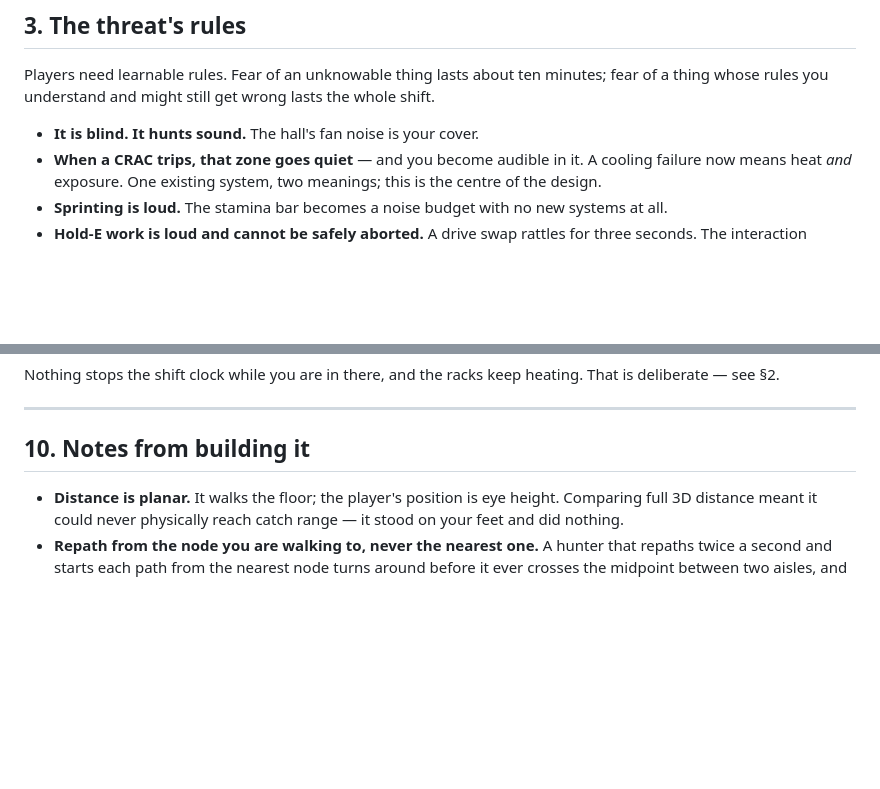
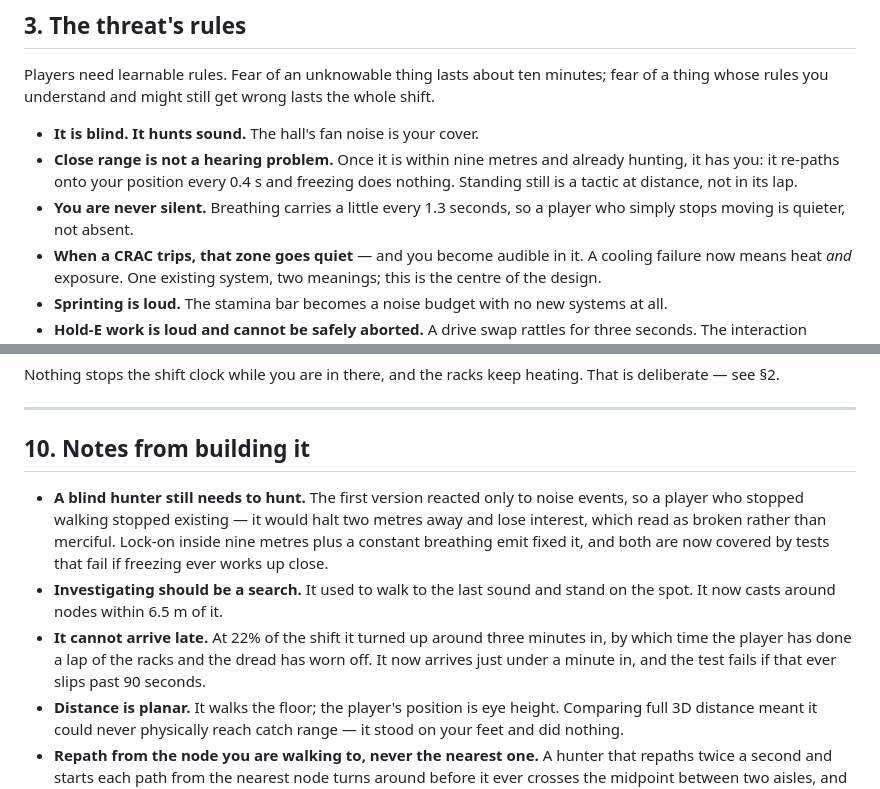
Before and after one commit to makoydev/dc-sim, a Markdown page: HORROR.md, 2 parts joined by grey strips. Drawn GitHub-style; blank space fills up the shorter version.

Commit message:
Document lock-on, breathing and the arrival timing

```diff
--- a/HORROR.md
+++ b/HORROR.md
@@ -47,6 +47,11 @@ minutes; fear of a thing whose rules you understand and might still get wrong
 lasts the whole shift.
 
 - **It is blind. It hunts sound.** The hall's fan noise is your cover.
+- **Close range is not a hearing problem.** Once it is within nine metres and
+  already hunting, it has you: it re-paths onto your position every 0.4 s and
+  freezing does nothing. Standing still is a tactic at distance, not in its lap.
+- **You are never silent.** Breathing carries a little every 1.3 seconds, so a
+  player who simply stops moving is quieter, not absent.
 - **When a CRAC trips, that zone goes quiet** — and you become audible in it.
   A cooling failure now means heat *and* exposure. One existing system, two
   meanings; this is the centre of the design.
@@ -209,6 +214,17 @@ heating. That is deliberate — see §2.
 
 ## 10. Notes from building it
 
+- **A blind hunter still needs to hunt.** The first version reacted only to
+  noise events, so a player who stopped walking stopped existing — it would
+  halt two metres away and lose interest, which read as broken rather than
+  merciful. Lock-on inside nine metres plus a constant breathing emit fixed it,
+  and both are now covered by tests that fail if freezing ever works up close.
+- **Investigating should be a search.** It used to walk to the last sound and
+  stand on the spot. It now casts around nodes within 6.5 m of it.
+- **It cannot arrive late.** At 22% of the shift it turned up around three
+  minutes in, by which time the player has done a lap of the racks and the
+  dread has worn off. It now arrives just under a minute in, and the test
+  fails if that ever slips past 90 seconds.
 - **Distance is planar.** It walks the floor; the player's position is eye
   height. Comparing full 3D distance meant it could never physically reach
   catch range — it stood on your feet and did nothing.
```
